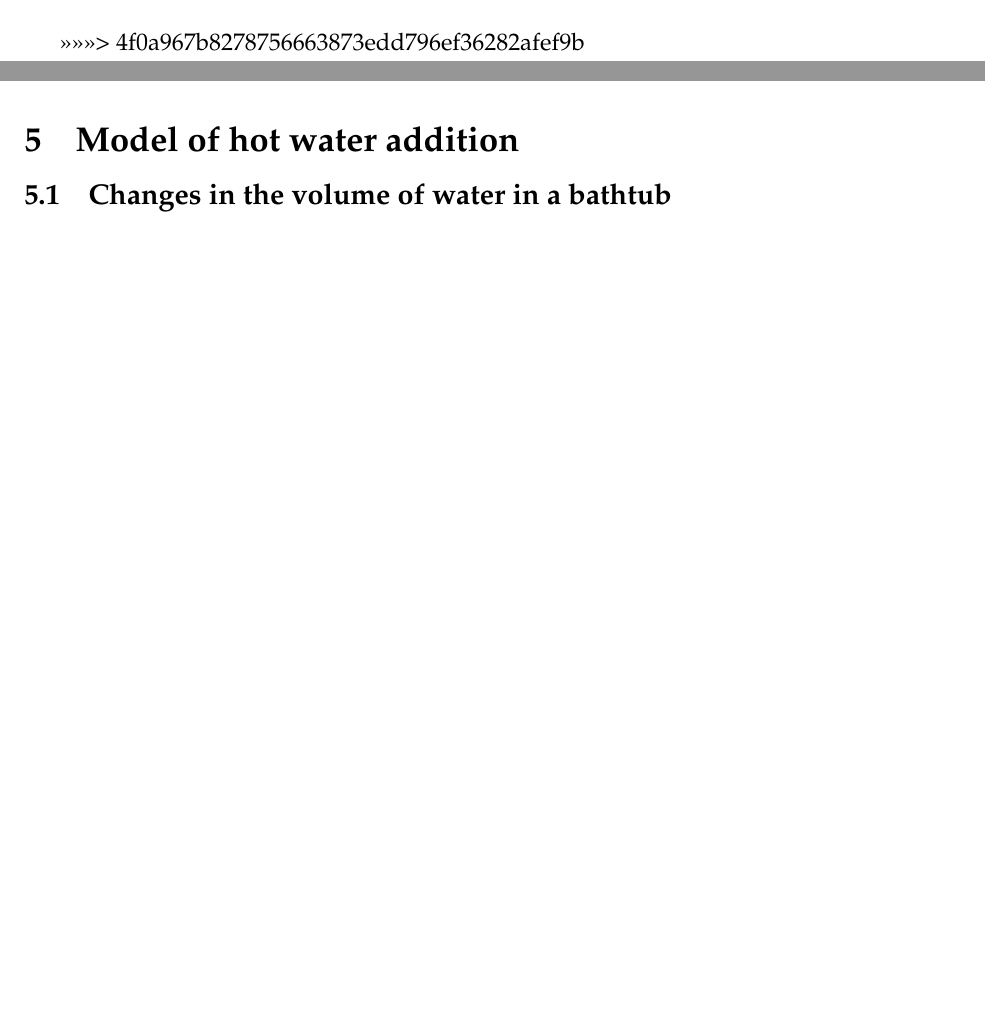
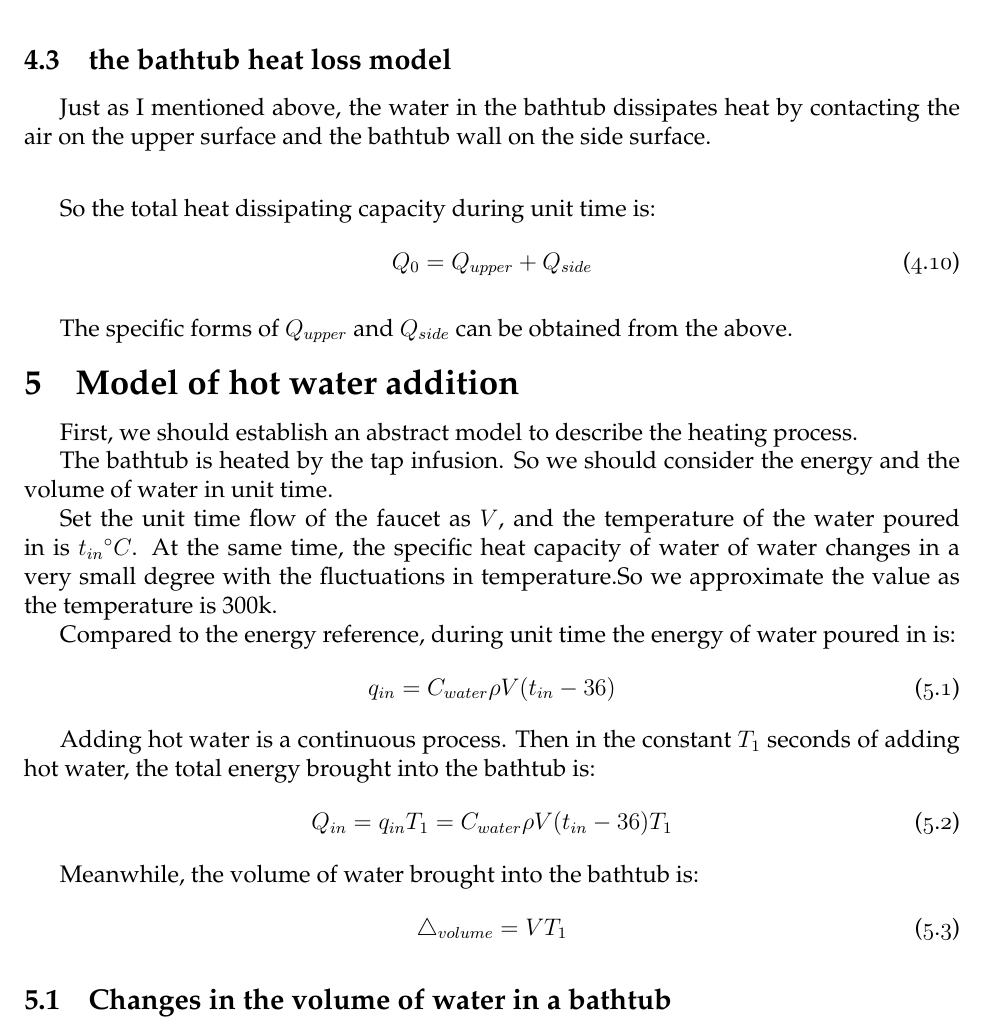
Before and after one commit to wyf0912/MCM-Simulation-Game-1, a LaTeX thesis (MCM2016.tex): two parts of pages 5 and 6 of 11 before the commit and part of page 6 of 11 after it, the two joined at a grey line, cut at the place of the change, the shorter picture padded with empty space. Compiled offline with XeLaTeX.

Commit message:
ADD SECTION5 AND SYMBOL

```diff
--- a/MCM2016.tex
+++ b/MCM2016.tex
@@ -162,17 +166,40 @@ Q_{side}&=\int_{side}dQ\\
 &=[\alpha (t-\theta)+0.94\varepsilon \sigma (t+273)^{4}]S_{3}\\
 \end{split}
 \end{equation}
+\subsection{the bathtub heat loss model} 	%4.2
 
->>>>>>> 4f0a967b8278756663873edd796ef36282afef9b
+\indent Just as I mentioned above, the water in the bathtub dissipates heat by contacting the air on the upper surface and the bathtub wall on the side surface. \\
+
+\indent So the total heat dissipating capacity during unit time is:
+\begin{equation}
+	Q_{0}=Q_{upper}+Q_{side}
+\end{equation}
+
+
+\indent The specific forms of $Q_{upper}$ and $Q_{side}$ can be obtained from the above.
 
 \section{Model of hot water addition}
+\indent First, we should establish an abstract model to describe the heating process.\\
+\indent The bathtub is heated by the tap infusion. So we should consider the energy and the volume of water in unit time. \\\indent Set the unit time flow of the faucet as $ V $, and the temperature of the water poured in is $ t_{in} {^\circ}C$. At the same time, the specific heat capacity of water of water changes in a very small degree with the fluctuations in temperature.So we approximate the value as the temperature is 300k. \\
+\indent Compared to the energy reference, during unit time the energy of water poured in is:
+\begin{equation}
+	q_{in}=C_{water}\rho V(t_{in}-36)
+\end{equation}
+\indent Adding hot water is a continuous process. Then in the constant $ T_{1} $ seconds of adding hot water, the total energy brought into the bathtub is:
+\begin{equation}
+	Q_{in}=q_{in}T_{1}=C_{water}\rho V(t_{in}-36)T_{1}
+\end{equation}
+\indent Meanwhile, the volume of water brought into the bathtub is:
+\begin{equation}
+	\bigtriangleup_{volume}=VT_{1}
+\end{equation}
 \subsection{Changes in the volume of water in a bathtub}
 
 \subsubsection{People take the initiative to drain through the drain of the bathtub}
 
 \subsubsection{Water overflow through the upper drain}
 \section{Solutions for tasks}
-%Section 5
+%Section 7
 \section{Factors that affect the model}
 \subsection{Different shapes of the bathtub}
 We model and analysis several different shapes of bathtubs.
```
Also changed, not shown: MCM2016.tex (36 more changed lines).
